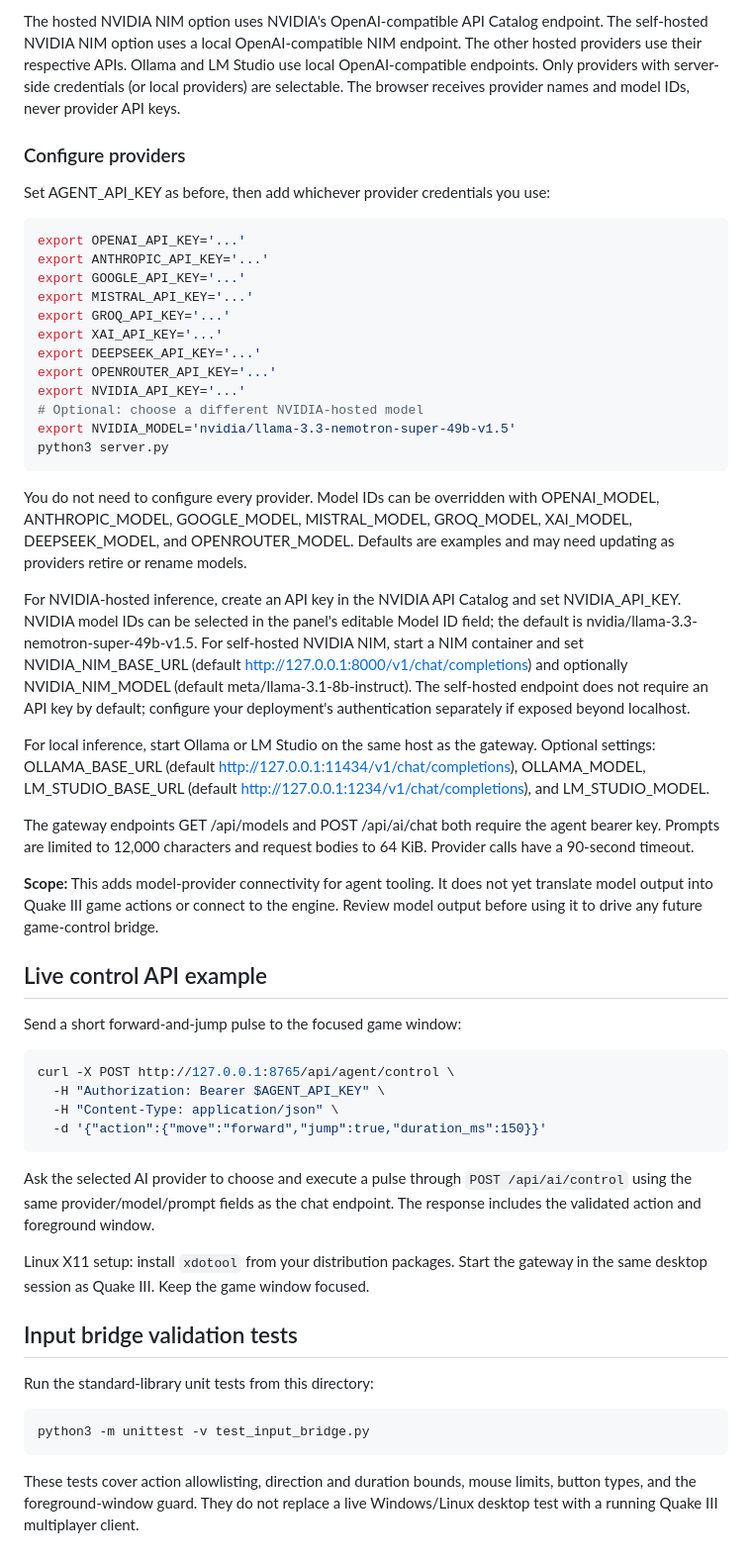
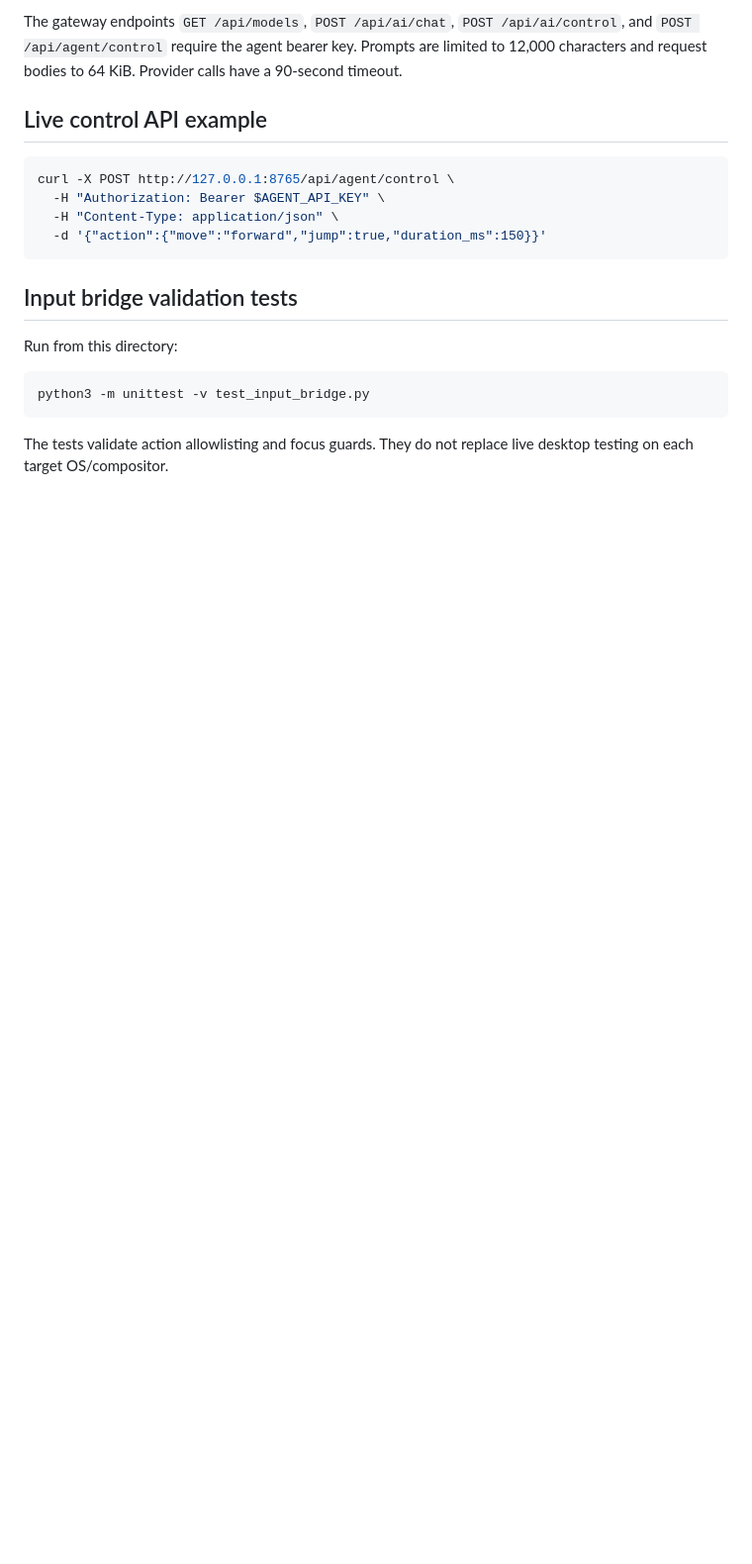
Before and after one commit to id-Software/Quake-III-Arena, a Markdown page: agent-control/README.md, the part around one of its changes. Shown at 99% size. Drawn GitHub-style; blank space fills up the shorter version.

````diff
--- a/agent-control/README.md
+++ b/agent-control/README.md
@@ -65,39 +74,7 @@ The authenticated gateway now includes a provider selector and prompt interface.
 
-The hosted NVIDIA NIM option uses NVIDIA's OpenAI-compatible API Catalog endpoint. The self-hosted NVIDIA NIM option uses a local OpenAI-compatible NIM endpoint. The other hosted providers use their respective APIs. Ollama and LM Studio use local OpenAI-compatible endpoints. Only providers with server-side credentials (or local providers) are selectable. The browser receives provider names and model IDs, never provider API keys.
-
-### Configure providers
-
-Set AGENT_API_KEY as before, then add whichever provider credentials you use:
-
-```sh
-export OPENAI_API_KEY='...'
-export ANTHROPIC_API_KEY='...'
-export GOOGLE_API_KEY='...'
-export MISTRAL_API_KEY='...'
-export GROQ_API_KEY='...'
-export XAI_API_KEY='...'
-export DEEPSEEK_API_KEY='...'
-export OPENROUTER_API_KEY='...'
-export NVIDIA_API_KEY='...'
-# Optional: choose a different NVIDIA-hosted model
-export NVIDIA_MODEL='nvidia/llama-3.3-nemotron-super-49b-v1.5'
-python3 server.py
-```
-
-You do not need to configure every provider. Model IDs can be overridden with OPENAI_MODEL, ANTHROPIC_MODEL, GOOGLE_MODEL, MISTRAL_MODEL, GROQ_MODEL, XAI_MODEL, DEEPSEEK_MODEL, and OPENROUTER_MODEL. Defaults are examples and may need updating as providers retire or rename models.
-
-For NVIDIA-hosted inference, create an API key in the NVIDIA API Catalog and set NVIDIA_API_KEY. NVIDIA model IDs can be selected in the panel's editable Model ID field; the default is nvidia/llama-3.3-nemotron-super-49b-v1.5. For self-hosted NVIDIA NIM, start a NIM container and set NVIDIA_NIM_BASE_URL (default http://127.0.0.1:8000/v1/chat/completions) and optionally NVIDIA_NIM_MODEL (default meta/llama-3.1-8b-instruct). The self-hosted endpoint does not require an API key by default; configure your deployment's authentication separately if exposed beyond localhost.
-
-For local inference, start Ollama or LM Studio on the same host as the gateway. Optional settings: OLLAMA_BASE_URL (default http://127.0.0.1:11434/v1/chat/completions), OLLAMA_MODEL, LM_STUDIO_BASE_URL (default http://127.0.0.1:1234/v1/chat/completions), and LM_STUDIO_MODEL.
-
-The gateway endpoints GET /api/models and POST /api/ai/chat both require the agent bearer key. Prompts are limited to 12,000 characters and request bodies to 64 KiB. Provider calls have a 90-second timeout.
-
-**Scope:** This adds model-provider connectivity for agent tooling. It does not yet translate model output into Quake III game actions or connect to the engine. Review model output before using it to drive any future game-control bridge.
-
+The gateway endpoints `GET /api/models`, `POST /api/ai/chat`, `POST /api/ai/control`, and `POST /api/agent/control` require the agent bearer key. Prompts are limited to 12,000 characters and request bodies to 64 KiB. Provider calls have a 90-second timeout.
 
 ## Live control API example
-
-Send a short forward-and-jump pulse to the focused game window:
 
 ```sh
 curl -X POST http://127.0.0.1:8765/api/agent/control \
@@ -106,22 +83,12 @@ curl -X POST http://127.0.0.1:8765/api/agent/control \
   -d '{"action":{"move":"forward","jump":true,"duration_ms":150}}'
 ```
 
-Ask the selected AI provider to choose and execute a pulse through
-`POST /api/ai/control` using the same provider/model/prompt fields as the chat
-endpoint. The response includes the validated action and foreground window.
-
-Linux X11 setup: install `xdotool` from your distribution packages. Start the
-gateway in the same desktop session as Quake III. Keep the game window focused.
-
-
 ## Input bridge validation tests
 
-Run the standard-library unit tests from this directory:
+Run from this directory:
 
 ```sh
 python3 -m unittest -v test_input_bridge.py
 ```
 
-These tests cover action allowlisting, direction and duration bounds, mouse
-limits, button types, and the foreground-window guard. They do not replace a
-live Windows/Linux desktop test with a running Quake III multiplayer client.
+The tests validate action allowlisting and focus guards. They do not replace live desktop testing on each target OS/compositor.
````
Also changed, not shown: other parts of agent-control/README.md (+28 -19 lines).
